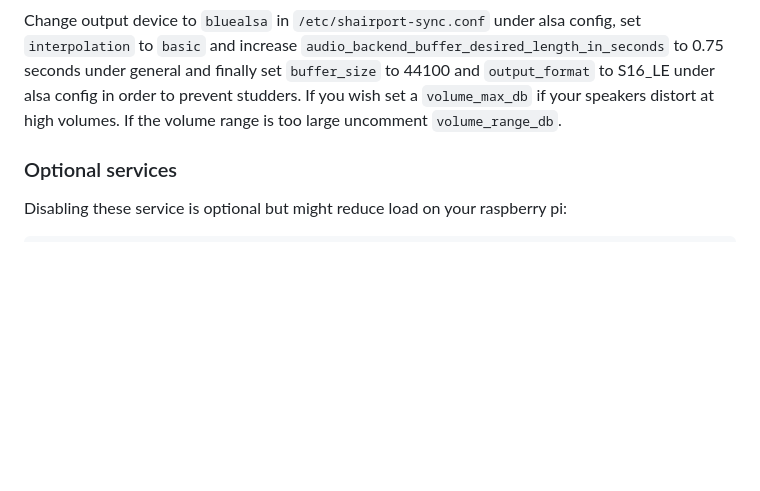
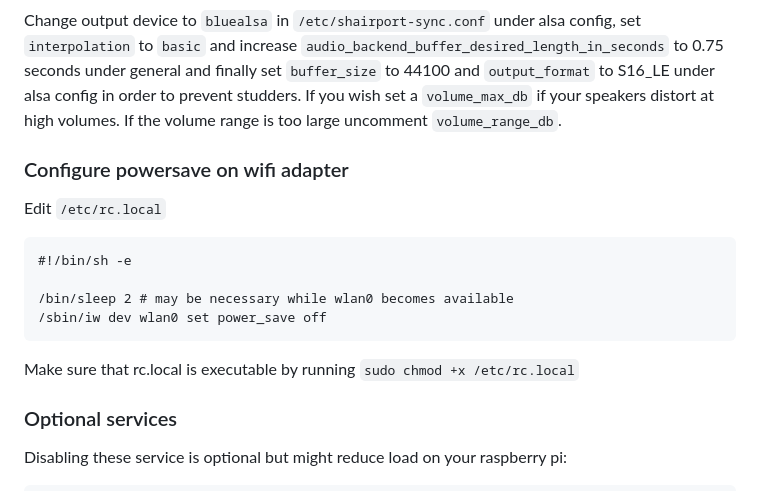
Before and after one commit to Simpag/Boat-Airplay, a Markdown page: README.md, the part around the change. Rendered like a GitHub page; blank space fills up the shorter version.

````diff
--- a/README.md
+++ b/README.md
@@ -85,6 +85,16 @@ sudo apt-get install bluez-alsa-utils
 
 Change output device to ``bluealsa`` in ``/etc/shairport-sync.conf`` under alsa config, set `interpolation` to `basic` and increase `audio_backend_buffer_desired_length_in_seconds` to 0.75 seconds under general and finally set `buffer_size` to 44100 and `output_format` to S16_LE under alsa config in order to prevent studders. If you wish set a `volume_max_db` if your speakers distort at high volumes. If the volume range is too large uncomment `volume_range_db`.
 
+### Configure powersave on wifi adapter
+Edit `/etc/rc.local`
+```
+#!/bin/sh -e
+
+/bin/sleep 2 # may be necessary while wlan0 becomes available
+/sbin/iw dev wlan0 set power_save off
+```
+Make sure that rc.local is executable by running `sudo chmod +x /etc/rc.local`
+
 ### Optional services
 Disabling these service is optional but might reduce load on your raspberry pi:
 ```
````
